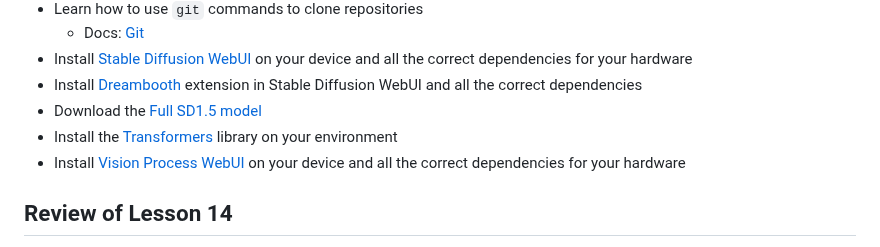
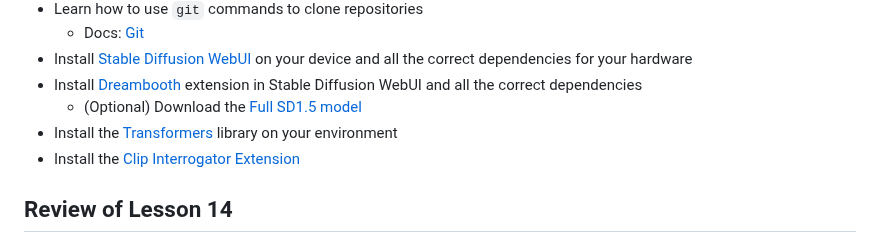
Before and after one commit to MatheusDaros/AI-Bootcamp, a Markdown page: Lesson-15/README.md, the part around the change. Drawn GitHub-style.

Commit message:
Prereqs uopdate

```diff
--- a/Lesson-15/README.md
+++ b/Lesson-15/README.md
@@ -25,9 +25,9 @@ We're going to see an overview on how the same versatile Transformers architectu
   * Docs: [Git](https://git-scm.com/doc)
 * Install [Stable Diffusion WebUI](https://github.com/AUTOMATIC1111/stable-diffusion-webui) on your device and all the correct dependencies for your hardware
 * Install [Dreambooth](https://github.com/d8ahazard/sd_dreambooth_extension) extension in Stable Diffusion WebUI and all the correct dependencies
-* Download the [Full SD1.5 model](https://huggingface.co/runwayml/stable-diffusion-v1-5/resolve/main/v1-5-pruned.safetensors?download=true)
+  * (Optional) Download the [Full SD1.5 model](https://huggingface.co/runwayml/stable-diffusion-v1-5/resolve/main/v1-5-pruned.safetensors?download=true)
 * Install the [Transformers](https://huggingface.co/docs/transformers/main/en/installation) library on your environment
-* Install [Vision Process WebUI](https://github.com/isLinXu/vision-process-webui) on your device and all the correct dependencies for your hardware
+* Install the [Clip Interrogator Extension](https://github.com/pharmapsychotic/clip-interrogator-ext)
 
 ## Review of Lesson 14
 
```
